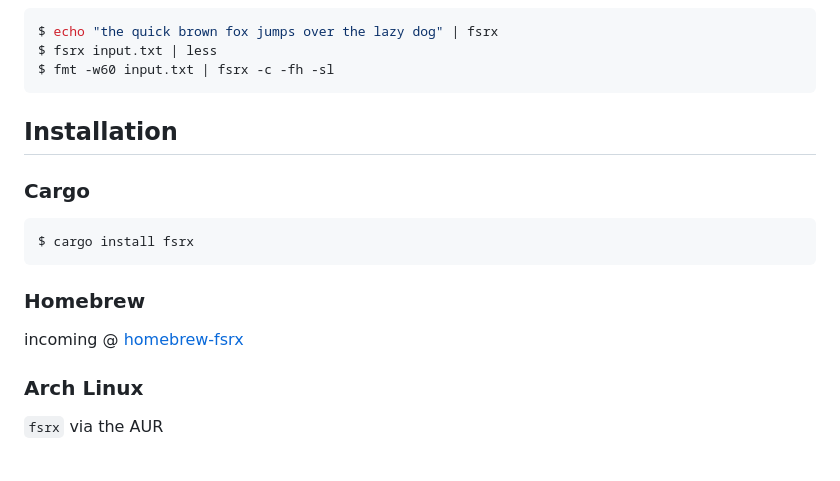
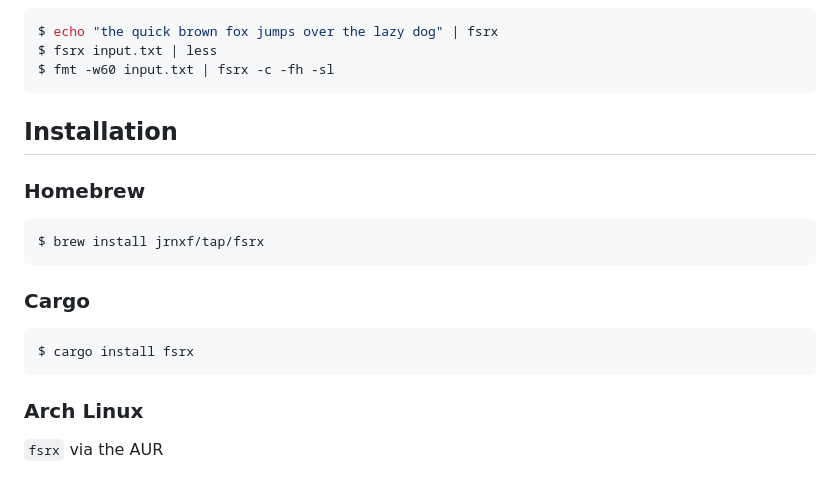
Before and after one commit to jrnxf/fsrx, a Markdown page: README.md, the part around the change. Drawn GitHub-style.

Commit message:
docs: add Homebrew install to README (#13)

````diff
--- a/README.md
+++ b/README.md
@@ -52,16 +52,17 @@ $ fmt -w60 input.txt | fsrx -c -fh -sl
 
 ## Installation
 
+### Homebrew
+
+```sh
+$ brew install jrnxf/tap/fsrx
+```
+
 ### Cargo
 
 ```sh
 $ cargo install fsrx
 ```
-
-### Homebrew
-
-incoming @
-[homebrew-fsrx](https://github.com/jrnxf/homebrew-fsrx)
 
 ### Arch Linux
 
````
